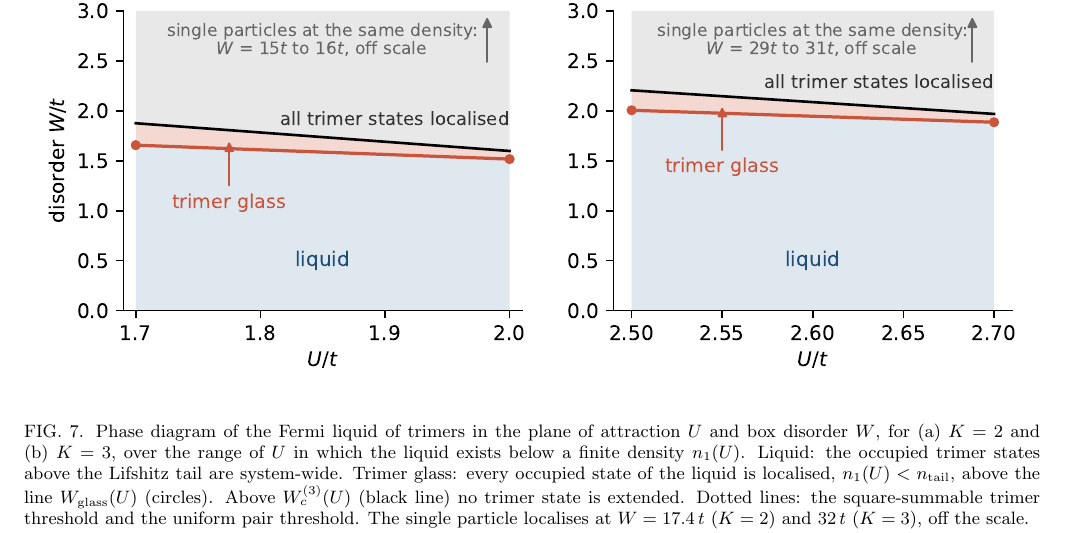
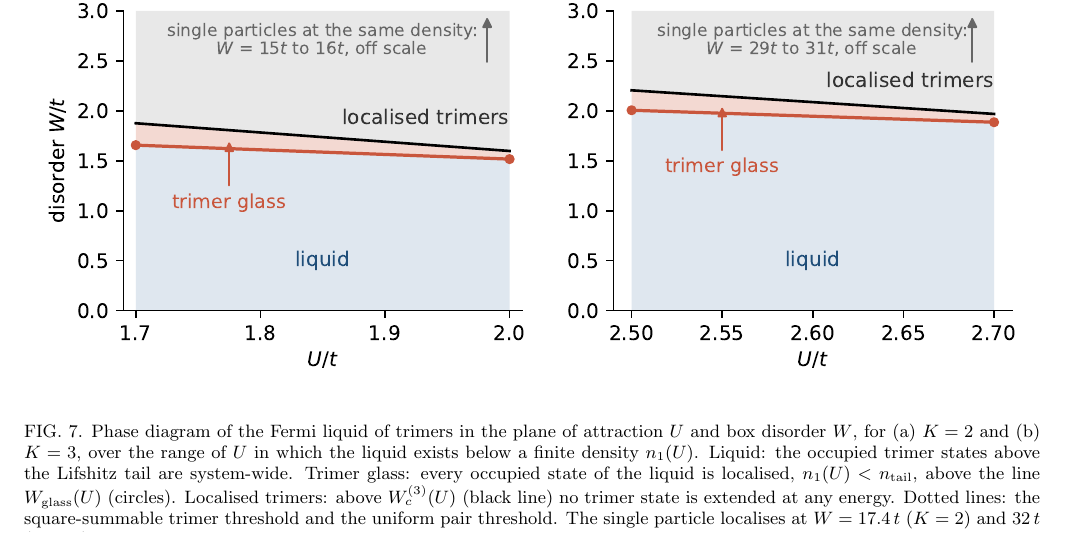
Before and after one commit to av2atgh/higher, a LaTeX paper (paper/main.tex): part of page 10 of 11, cut so that both start at the same text. Compiled offline with pdfLaTeX.

Commit message:
paper: fig. 7 region label 'localised trimers', details in caption

```diff
--- a/paper/main.tex
+++ b/paper/main.tex
@@ -837,8 +837,8 @@ of $U$ in which the liquid exists below a finite density
 $n_{1}(U)$. Liquid: the occupied trimer states above the Lifshitz tail
 are system-wide. Trimer glass: every occupied state of the liquid is
 localised, $n_{1}(U)<n_{\rm tail}$, above the line $W_{\rm glass}(U)$
-(circles). Above $W_{c}^{(3)}(U)$ (black line) no trimer state is
-extended. Dotted lines: the square-summable trimer threshold and the
+(circles). Localised trimers: above $W_{c}^{(3)}(U)$ (black line) no
+trimer state is extended at any energy. Dotted lines: the square-summable trimer threshold and the
 uniform pair threshold. The single particle localises at $W=17.4\,t$
 ($K=2$) and $32\,t$ ($K=3$), off the scale.}
 \label{fig:glass}
```
Also changed, not shown: paper/fig5.pdf, paper/fig5.png, 5 other files.
